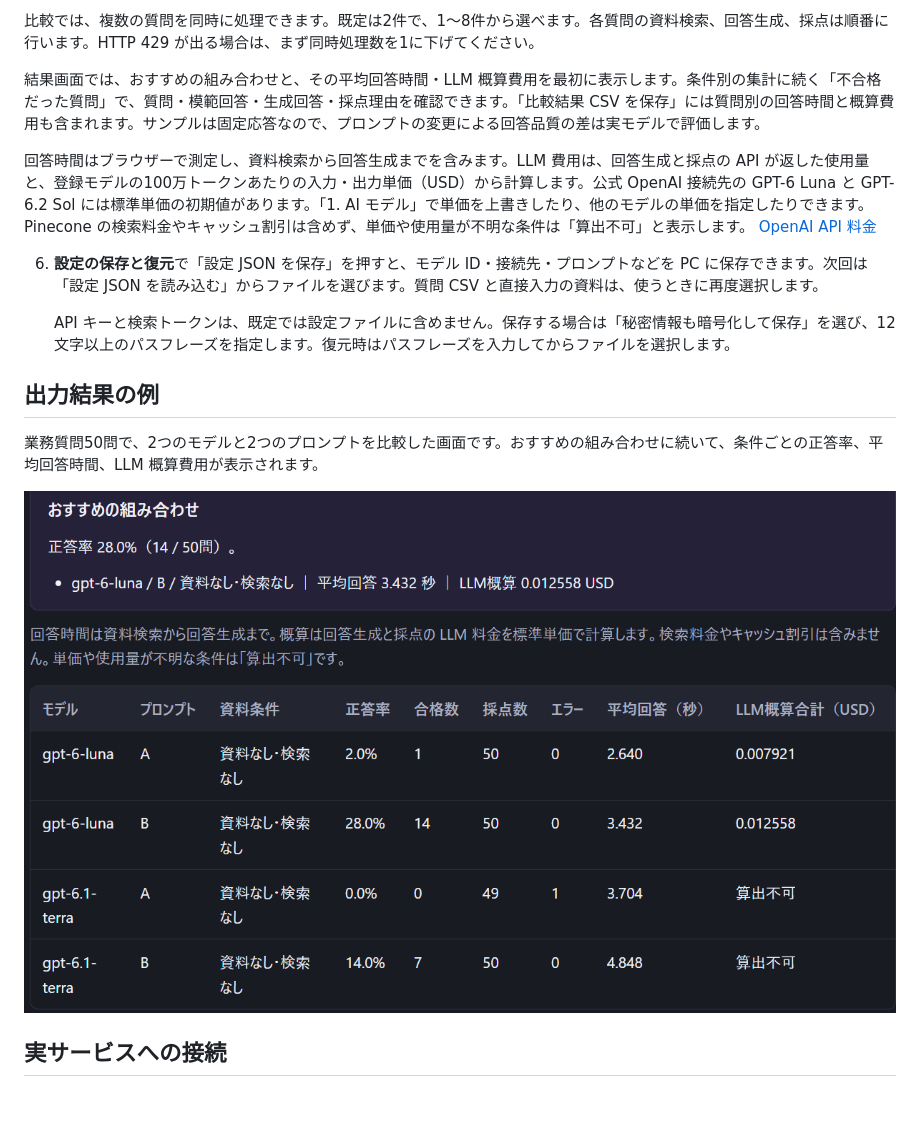
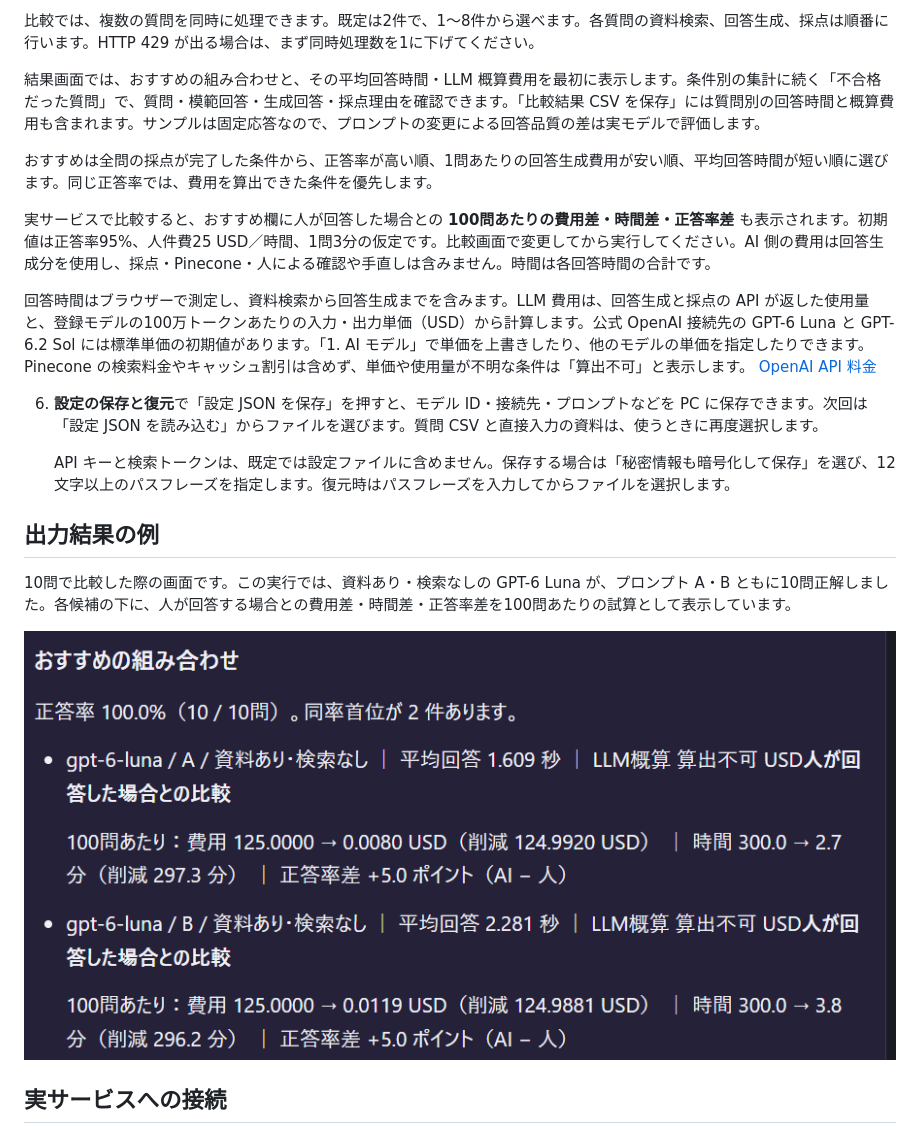
Before and after one commit to ahirose/llm-qa-eval, a Markdown page: README.md, the part around one of its changes. Rendered like a GitHub page; pictures changed too: assets/comparison-results.png; blank space fills up the shorter version.

```diff
--- a/README.md
+++ b/README.md
@@ -26,6 +26,10 @@
 
 結果画面では、おすすめの組み合わせと、その平均回答時間・LLM 概算費用を最初に表示します。条件別の集計に続く「不合格だった質問」で、質問・模範回答・生成回答・採点理由を確認できます。「比較結果 CSV を保存」には質問別の回答時間と概算費用も含まれます。サンプルは固定応答なので、プロンプトの変更による回答品質の差は実モデルで評価します。
 
+おすすめは全問の採点が完了した条件から、正答率が高い順、1問あたりの回答生成費用が安い順、平均回答時間が短い順に選びます。同じ正答率では、費用を算出できた条件を優先します。
+
+実サービスで比較すると、おすすめ欄に人が回答した場合との **100問あたりの費用差・時間差・正答率差** も表示されます。初期値は正答率95%、人件費25 USD／時間、1問3分の仮定です。比較画面で変更してから実行してください。AI 側の費用は回答生成分を使用し、採点・Pinecone・人による確認や手直しは含みません。時間は各回答時間の合計です。
+
 回答時間はブラウザーで測定し、資料検索から回答生成までを含みます。LLM 費用は、回答生成と採点の API が返した使用量と、登録モデルの100万トークンあたりの入力・出力単価（USD）から計算します。公式 OpenAI 接続先の GPT-6 Luna と GPT-6.2 Sol には標準単価の初期値があります。「1. AI モデル」で単価を上書きしたり、他のモデルの単価を指定したりできます。Pinecone の検索料金やキャッシュ割引は含めず、単価や使用量が不明な条件は「算出不可」と表示します。 [OpenAI API 料金](https://developers.openai.com/api/docs/pricing)
 
 6. **設定の保存と復元**で「設定 JSON を保存」を押すと、モデル ID・接続先・プロンプトなどを PC に保存できます。次回は「設定 JSON を読み込む」からファイルを選びます。質問 CSV と直接入力の資料は、使うときに再度選択します。
@@ -34,5 +38,5 @@
 
 ## 出力結果の例
 
-業務質問50問で、2つのモデルと2つのプロンプトを比較した画面です。おすすめの組み合わせに続いて、条件ごとの正答率、平均回答時間、LLM 概算費用が表示されます。
+10問で比較した際の画面です。この実行では、資料あり・検索なしの GPT-6 Luna が、プロンプト A・B ともに10問正解しました。各候補の下に、人が回答する場合との費用差・時間差・正答率差を100問あたりの試算として表示しています。
 
```
Also changed, not shown: other parts of README.md (+1 -1 lines), 1 other file.
